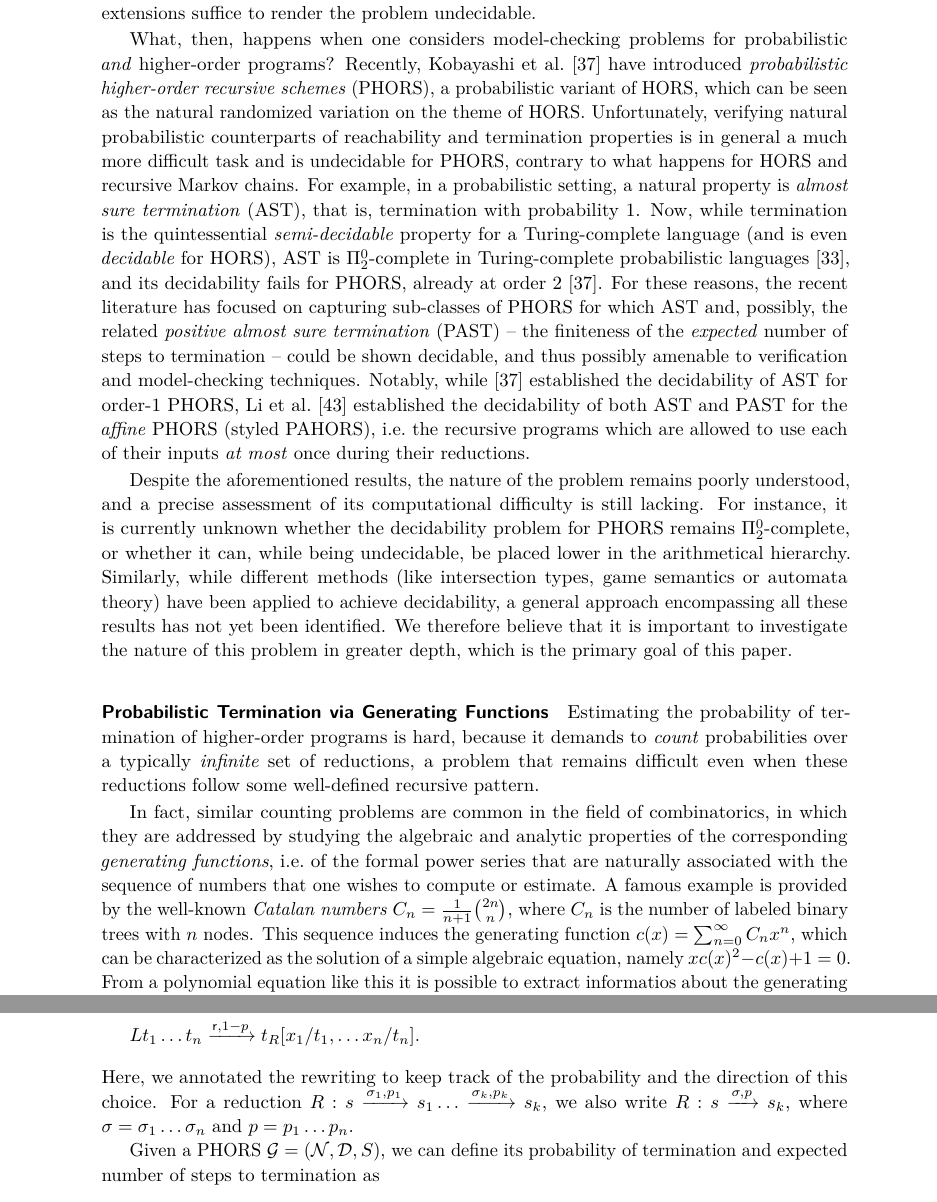
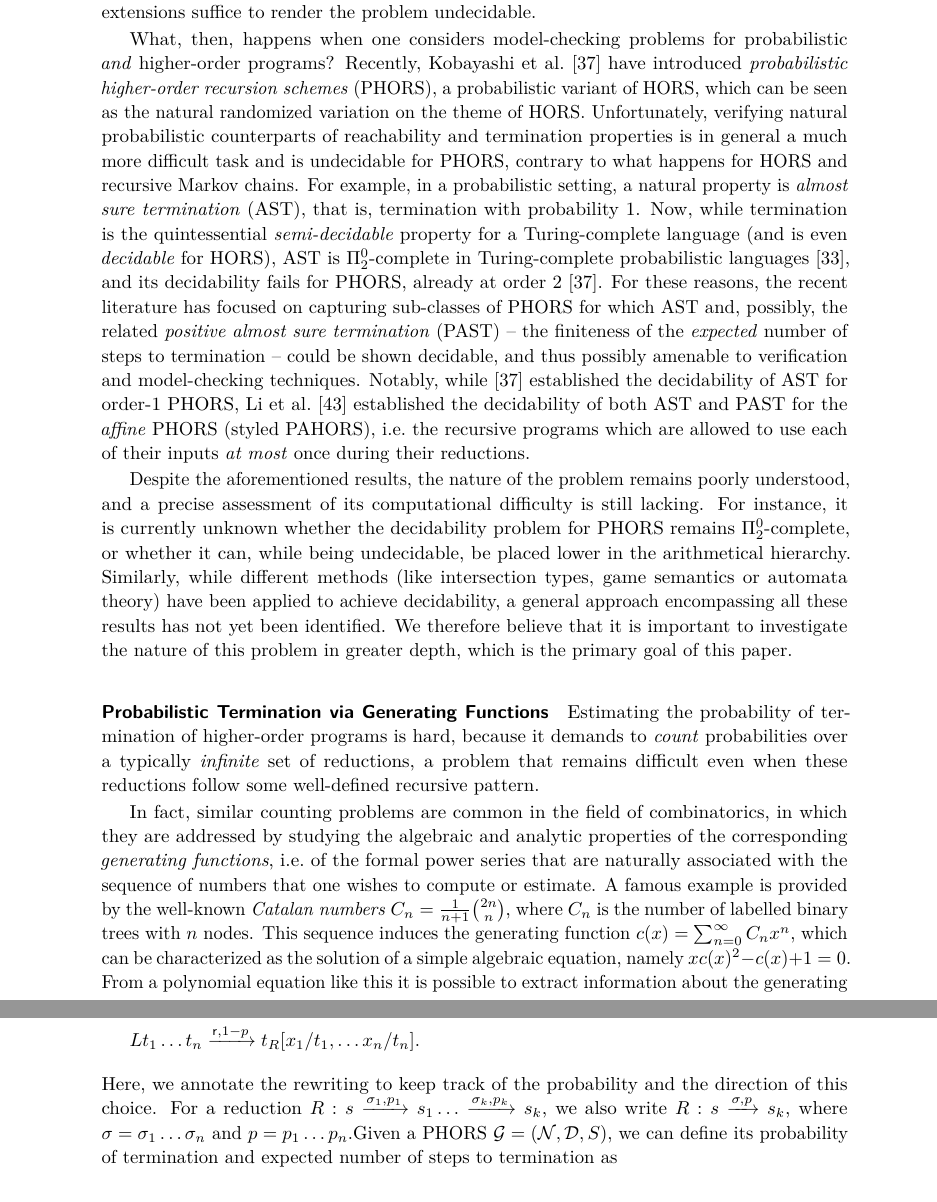
Before and after one commit to heighteight/algebraic_phors, a LaTeX paper (outline/main.tex, which reads outline/phors.tex, outline/section_1.tex): two parts of pages 2 and 8 of 35, joined at a grey line, cut so that both start at the same text. Compiled offline with pdfLaTeX.

Commit message:
small typos

```diff
--- a/outline/main.tex
+++ b/outline/main.tex
@@ -23,9 +23,9 @@
 
 \title{On Higher-Order Probabilistic Verification\\ via the Weighted Relational Model of Linear Logic} %TODO Please add
 
-%\titlerunning{Dummy short title} %TODO optional, please use if title is longer than one line
+\titlerunning{On Higher-Order Probabilistic Verification via the Weighted Relational Model} %TODO optional, please use if title is longer than one line
 
-\author{Ugo Dal Lago}{University of Bologna, Italy, \and INRIA Sophia Antipolis, France }{ugo.dallago@unibo.it}{https://orcid.org/0000-0001-9200-070X}{}%TODO mandatory, please use full name; only 1 author per \author macro; first two parameters are mandatory, other parameters can be empty. Please provide at least the name of the affiliation and the country. The full address is optional. Use additional curly braces to indicate the correct name splitting when the last name consists of multiple name parts.
+\author{Ugo Dal Lago}{University of Bologna, Italy, \and INRIA Sophia Antipolis, France }{ugo.dallago@unibo.it}{https://orcid.org/0000-0001-9200-070X}{funded by ANR-24-CE48-5521-01}%TODO mandatory, please use full name; only 1 author per \author macro; first two parameters are mandatory, other parameters can be empty. Please provide at least the name of the affiliation and the country. The full address is optional. Use additional curly braces to indicate the correct name splitting when the last name consists of multiple name parts.
 \author{Guido Fiorillo}{Université Claude Bernard Lyon 1, France }{guido.fiorillo@ens-lyon.fr}{}{funded by ANR-23-CPJ1-0054-01}
 \author{Paolo Pistone}{Université Claude Bernard Lyon 1, France }{paolo.pistone@ens-lyon.fr}{https://orcid.org/0000-0003-4250-9051}{funded by ANR-23-CPJ1-0054-01}
 
--- a/outline/phors.tex
+++ b/outline/phors.tex
@@ -73,14 +73,8 @@ L t_1 \dots t_n & \redbigp{\mathsf l,p} t_L[x_1/t_1, \dots x_n/t_n],\\
 L t_1 \dots t_n &\redbigp{\mathsf r,1-p} t_R[x_1/t_1, \dots x_n/t_n].
 \end{align*}
 % We will consider from now only PHORS which are deterministic (i.e they have one reduction rule for each non-terminal).
- Here, we annotated the rewriting to keep track of the probability and the direction of this choice. For a reduction $R: s \redbigp{\sigma_1 ,p_1} s_1 \dots  \redbigp{\sigma_k ,p_k} s_k$, we also write $R:s \redbigp{\sigma,p} s_k$, where
- $\sigma = \sigma_1 \dots \sigma_n$ and $p = p_1\dots p_n$.
-% , and we call
-% $a(R)=\sigma$ and
-% $w(R)=p$, respectively, the \emph{address and weight of $R$}.
-
-%Following (Dal Lago Grellois), we will restrict attention to PHORS $\gphors$ with a unique terminal symbol $\mathcal T=\{e:\1\}$.
-
+ Here, we annotate the rewriting to keep track of the probability and the direction of this choice. For a reduction $R: s \redbigp{\sigma_1 ,p_1} s_1 \dots  \redbigp{\sigma_k ,p_k} s_k$, we also write $R:s \redbigp{\sigma,p} s_k$, where
+ $\sigma = \sigma_1 \dots \sigma_n$ and $p = p_1\dots p_n$.% , and we call $a(R)=\sigma$ and $w(R)=p$, respectively, the \emph{address and weight of $R$}. Following (Dal Lago Grellois), we will restrict attention to PHORS $\gphors$ with a unique terminal symbol $\mathcal T=\{e:\1\}$.
  Given a PHORS $\gphors=(\nonterm, \C D,S)$, we can define its probability of termination
  and expected number of steps to termination as
  \begin{align*}
--- a/outline/section_1.tex
+++ b/outline/section_1.tex
@@ -11,11 +11,11 @@ Model checking is one of the most successful techniques for the verification of
 
 The first concerns the model checking of systems whose evolution is intrinsically \emph{probabilistic}. Along this line of research, the literature has produced a rich body of results, both positive and negative, regarding the decidability and tractability of the underlying verification problem (see \cite{Katoen} for a recent survey). It is worth noting that when the property to be verified is reachability or termination (appropriately generalized to a probabilistic setting), verification may remain decidable even beyond the finite-state case, as in, for example, recursive Markov chains \cite{10.1145/2159531.2159534} or pushdown automata \cite{10.5555/1018438.1021838}.
 
-But there is also another generalization of model checking, likewise obtained by considering a broader class of systems than those traditionally studied, namely so-called \emph{higher-order model checking}. It has been known for about twenty years that this problem is decidable when the underlying specification is an arbitrary MSO formula and the program is an \emph{higher-order recursion scheme} (HORS, \cite{10.1109/LICS.2006.38, DBLP:conf/lics/Ong15}), a language equivalent to the simply-typed $\lambda$-calculus enriched with a fixpoint operator. Problems such as termination or reachability are therefore decidable for a broad class of programs encompassing higher-order types and recursion. These positive results have nonetheless revealed
+But there is also another generalization of model checking, likewise obtained by considering a broader class of systems than those traditionally studied, namely so-called \emph{higher-order model checking}. It has been known for about twenty years that this problem is decidable when the underlying specification is an arbitrary MSO formula and the program is an \emph{higher-order recursion scheme} (HORS, \cite{10.1109/LICS.2006.38, DBLP:conf/lics/Ong15}), a language equivalent to the simply typed $\lambda$-calculus enriched with a fixpoint operator. Problems such as termination or reachability are therefore decidable for a broad class of programs encompassing higher-order types and recursion. These positive results have nonetheless revealed
 %been extensively examined with respect to extensions of the language, revealing
 a certain degree of fragility: relatively minor extensions suffice to render the problem undecidable.
 
-What, then, happens when one considers model-checking problems for probabilistic \emph{and} higher-order programs? Recently, Kobayashi et al.~\cite{DBLP:journals/lmcs/KobayashiLG20} have introduced \emph{probabilistic higher-order recursive schemes} (PHORS), a probabilistic variant of HORS, which can be seen as the natural randomized variation on the theme of HORS. Unfortunately, verifying natural probabilistic counterparts of reachability and termination properties is in general a much more difficult task and is undecidable for PHORS, contrary to what happens for HORS and recursive Markov chains. For example, in a probabilistic setting, a natural property is \emph{almost sure termination} (AST), that is, termination with probability 1. Now, while termination is the quintessential \emph{semi-decidable} property for a Turing-complete language (and is even \emph{decidable} for HORS),  AST is $\Pi^0_2$-complete in Turing-complete probabilistic languages \cite{DBLP:journals/acta/KaminskiKM19}, and its decidability fails for PHORS, already at order 2 \cite{DBLP:journals/lmcs/KobayashiLG20}. For these reasons, the recent literature has focused on capturing sub-classes of PHORS for which AST and, possibly, the related \emph{positive almost sure termination} (PAST) -- the finiteness of the \emph{expected} number of steps to termination -- could be shown decidable, and thus possibly amenable to verification and model-checking techniques. Notably, while \cite{DBLP:journals/lmcs/KobayashiLG20} established the decidability of AST for order-1 PHORS, Li et al.~\cite{DBLP:conf/lics/LiMO22} established the decidability of both AST and PAST for the \emph{affine} PHORS (styled PAHORS), i.e.~the recursive programs which are allowed to use each of their inputs \emph{at most} once during their reductions.
+What, then, happens when one considers model-checking problems for probabilistic \emph{and} higher-order programs? Recently, Kobayashi et al.~\cite{DBLP:journals/lmcs/KobayashiLG20} have introduced \emph{probabilistic higher-order recursion schemes} (PHORS), a probabilistic variant of HORS, which can be seen as the natural randomized variation on the theme of HORS. Unfortunately, verifying natural probabilistic counterparts of reachability and termination properties is in general a much more difficult task and is undecidable for PHORS, contrary to what happens for HORS and recursive Markov chains. For example, in a probabilistic setting, a natural property is \emph{almost sure termination} (AST), that is, termination with probability 1. Now, while termination is the quintessential \emph{semi-decidable} property for a Turing-complete language (and is even \emph{decidable} for HORS),  AST is $\Pi^0_2$-complete in Turing-complete probabilistic languages \cite{DBLP:journals/acta/KaminskiKM19}, and its decidability fails for PHORS, already at order 2 \cite{DBLP:journals/lmcs/KobayashiLG20}. For these reasons, the recent literature has focused on capturing sub-classes of PHORS for which AST and, possibly, the related \emph{positive almost sure termination} (PAST) -- the finiteness of the \emph{expected} number of steps to termination -- could be shown decidable, and thus possibly amenable to verification and model-checking techniques. Notably, while \cite{DBLP:journals/lmcs/KobayashiLG20} established the decidability of AST for order-1 PHORS, Li et al.~\cite{DBLP:conf/lics/LiMO22} established the decidability of both AST and PAST for the \emph{affine} PHORS (styled PAHORS), i.e.~the recursive programs which are allowed to use each of their inputs \emph{at most} once during their reductions.
 
 Despite the aforementioned results, the nature of the problem remains poorly understood, and a precise assessment of its computational difficulty is still lacking. For instance, it is currently unknown whether the decidability problem for PHORS remains $\Pi^0_2$-complete, or whether it can, while being undecidable, be placed lower in the arithmetical hierarchy. Similarly, while different methods (like intersection types, game semantics or automata theory) have been applied to achieve decidability, a general approach encompassing all these results has not yet been identified. We therefore believe that it is important to investigate the nature of this problem in greater depth, which is the primary goal of this paper.
 % In the remainder of this introduction, we present a new perspective that will allow us to shed fresh light on the problem.
@@ -37,9 +37,9 @@ Despite the aforementioned results, the nature of the problem remains poorly und
 Estimating the probability of termination of higher-order programs is hard, because it demands to \emph{count} probabilities over a typically \emph{infinite} set of reductions, a problem that remains difficult even when these reductions follow some well-defined recursive pattern.
 
 In fact, similar counting problems are common in the field of combinatorics, in which they are addressed by studying the algebraic and analytic properties of the corresponding \emph{generating functions}, i.e.~of the formal power series that are naturally associated with the sequence of numbers that one wishes to compute or estimate.
-A famous example is provided by the well-known \emph{Catalan numbers} $C_n=\frac{1}{n+1}\binom{2n}{n}$, where $C_n$ is the number of labeled binary trees with $n$ nodes.
+A famous example is provided by the well-known \emph{Catalan numbers} $C_n=\frac{1}{n+1}\binom{2n}{n}$, where $C_n$ is the number of labelled binary trees with $n$ nodes.
 This sequence induces the generating function $c(x)=\sum_{n=0}^{\infty}C_n x^n$, which can be characterized as the solution of a simple algebraic equation, namely $xc(x)^2-c(x)+1=0$.
-From a polynomial equation like this it is possible to extract informatios about the generating function and the corresponding sequence that it would be otherwise very hard to compute directly.
+From a polynomial equation like this it is possible to extract information about the generating function and the corresponding sequence that it would be otherwise very hard to compute directly.
 % (and, in some cases, even to effectively reconstruct the terms of sequence \cite{BANDERIER_DRMOTA_2015}).
 In our example, it allows us to deduce the closed expression $c(x)=\frac{1-\sqrt{1-4x}}{2x}$, hence providing a way to compute the values of $c(x)$ effectively.
 
```
Also changed, not shown: outline/section_2.tex (+1 -1 lines), outline/section_5.tex (+3 -3 lines), outline/phors.tex (6 more changed lines), outline/section_1.tex (3 more changed lines).
